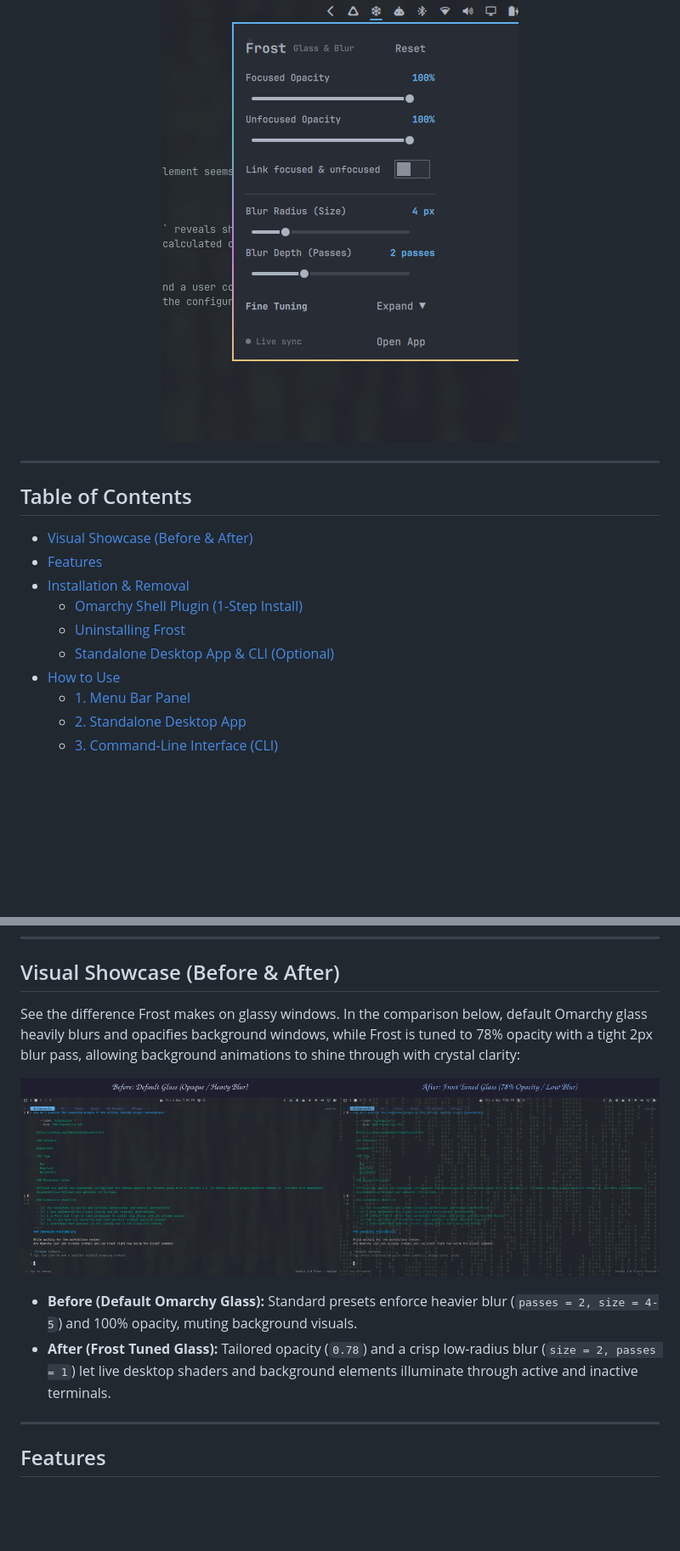
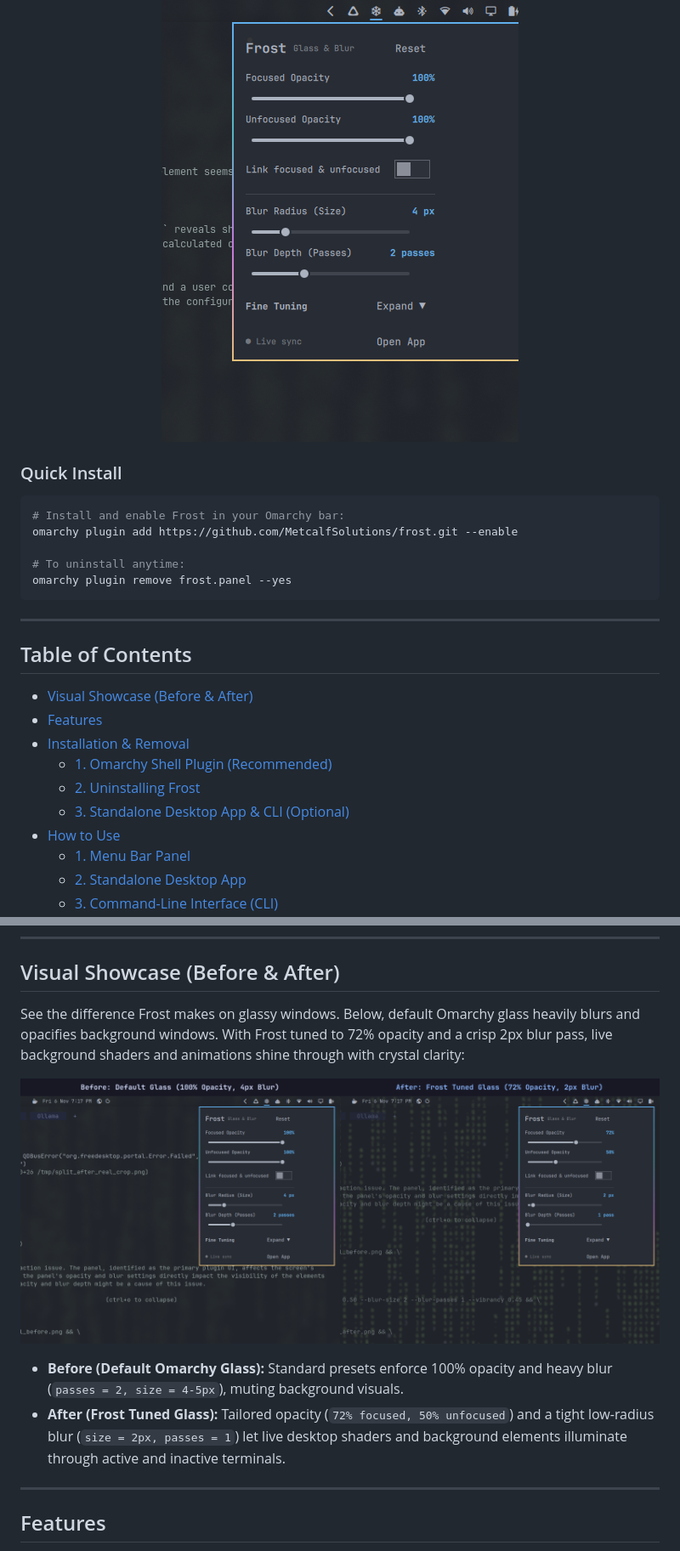
Before and after one commit to MetcalfSolutions/frost, a Markdown page: README.md, 2 parts joined by grey strips. Shown at 85% size. Rendered like a GitHub page; pictures changed too: assets/comparison_side_by_side.png; blank space fills up the shorter version.

Commit message:
docs: refresh before/after comparison with 1:1 UI, add quick install header

````diff
--- a/README.md
+++ b/README.md
@@ -13,6 +13,16 @@ Frost gives Omarchy users instant, fine-grained control over window transparency
   <img src="preview.png" alt="Frost Menu Bar Panel Preview" width="420" />
 </p>
 
+### Quick Install
+
+```bash
+# Install and enable Frost in your Omarchy bar:
+omarchy plugin add https://github.com/MetcalfSolutions/frost.git --enable
+
+# To uninstall anytime:
+omarchy plugin remove frost.panel --yes
+```
+
 ---
 
 ## Table of Contents
@@ -20,9 +30,9 @@ Frost gives Omarchy users instant, fine-grained control over window transparency
 - [Visual Showcase (Before & After)](#visual-showcase-before--after)
 - [Features](#features)
 - [Installation & Removal](#installation--removal)
-  - [Omarchy Shell Plugin (1-Step Install)](#1-omarchy-shell-plugin-1-step-install)
-  - [Uninstalling Frost](#2-uninstalling-frost)
-  - [Standalone Desktop App & CLI (Optional)](#standalone-desktop-app--cli-optional)
+  - [1. Omarchy Shell Plugin (Recommended)](#1-omarchy-shell-plugin-recommended)
+  - [2. Uninstalling Frost](#2-uninstalling-frost)
+  - [3. Standalone Desktop App & CLI (Optional)](#standalone-desktop-app--cli-optional)
 - [How to Use](#how-to-use)
   - [1. Menu Bar Panel](#1-menu-bar-panel)
   - [2. Standalone Desktop App](#2-standalone-desktop-app)
@@ -39,14 +49,14 @@ Frost gives Omarchy users instant, fine-grained control over window transparency
 
 ## Visual Showcase (Before & After)
 
-See the difference Frost makes on glassy windows. In the comparison below, default Omarchy glass heavily blurs and opacifies background windows, while Frost is tuned to 78% opacity with a tight 2px blur pass, allowing background animations to shine through with crystal clarity:
+See the difference Frost makes on glassy windows. Below, default Omarchy glass heavily blurs and opacifies background windows. With Frost tuned to 72% opacity and a crisp 2px blur pass, live background shaders and animations shine through with crystal clarity:
 
 <p align="center">
   <img src="assets/comparison_side_by_side.png" alt="Before and After Glass Comparison" width="100%" />
 </p>
 
-- **Before (Default Omarchy Glass):** Standard presets enforce heavier blur (`passes = 2, size = 4-5`) and 100% opacity, muting background visuals.
-- **After (Frost Tuned Glass):** Tailored opacity (`0.78`) and a crisp low-radius blur (`size = 2, passes = 1`) let live desktop shaders and background elements illuminate through active and inactive terminals.
+- **Before (Default Omarchy Glass):** Standard presets enforce 100% opacity and heavy blur (`passes = 2, size = 4-5px`), muting background visuals.
+- **After (Frost Tuned Glass):** Tailored opacity (`72% focused, 50% unfocused`) and a tight low-radius blur (`size = 2px, passes = 1`) let live desktop shaders and background elements illuminate through active and inactive terminals.
 
 ---
 
````
Also changed, not shown: other parts of README.md (+1 -1 lines), assets/after_frost_glass.png (added), assets/before_default_glass.png (added).
